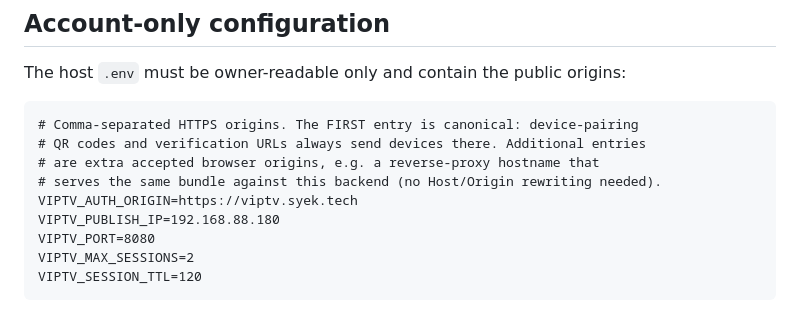
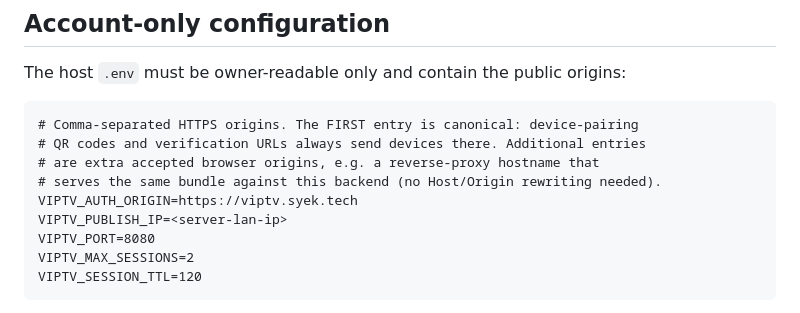
Before and after one commit to viptv-org/backend, a Markdown page: DEPLOYMENT.md, the part around the change. Rendered like a GitHub page.

Commit message:
Redact the private server address from the deployment notes

```diff
--- a/DEPLOYMENT.md
+++ b/DEPLOYMENT.md
@@ -16,7 +16,7 @@ The host `.env` must be owner-readable only and contain the public origins:
 # are extra accepted browser origins, e.g. a reverse-proxy hostname that
 # serves the same bundle against this backend (no Host/Origin rewriting needed).
 VIPTV_AUTH_ORIGIN=https://viptv.syek.tech
-VIPTV_PUBLISH_IP=192.168.88.180
+VIPTV_PUBLISH_IP=<server-lan-ip>
 VIPTV_PORT=8080
 VIPTV_MAX_SESSIONS=2
 VIPTV_SESSION_TTL=120
```
